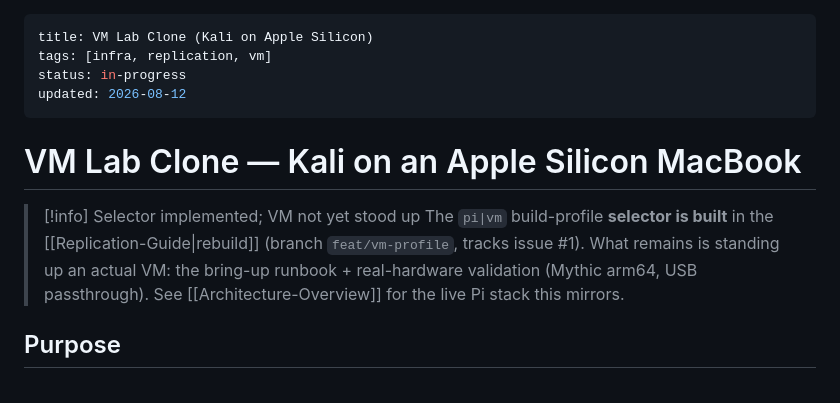
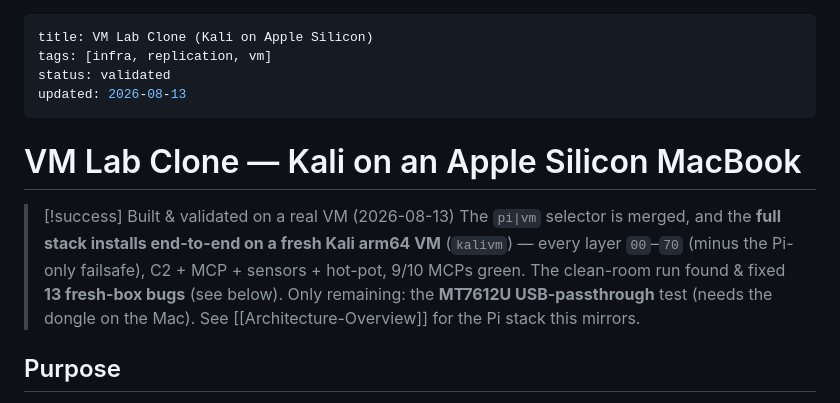
Before and after one commit to theseatofyourpants/pi5-stack, a Markdown page: docs/infrastructure/VM-Lab-Clone.md, the part around one of its changes. GitHub-like rendering.

```diff
--- a/docs/infrastructure/VM-Lab-Clone.md
+++ b/docs/infrastructure/VM-Lab-Clone.md
@@ -1,17 +1,18 @@
 ---
 title: VM Lab Clone (Kali on Apple Silicon)
 tags: [infra, replication, vm]
-status: in-progress
-updated: 2026-08-12
+status: validated
+updated: 2026-08-13
 ---
 
 # VM Lab Clone — Kali on an Apple Silicon MacBook
 
-> [!info] Selector implemented; VM not yet stood up
-> The `pi|vm` build-profile **selector is built** in the [[Replication-Guide|rebuild]]
-> (branch `feat/vm-profile`, tracks issue #1). What remains is standing up an actual
-> VM: the bring-up runbook + real-hardware validation (Mythic arm64, USB passthrough).
-> See [[Architecture-Overview]] for the live Pi stack this mirrors.
+> [!success] Built & validated on a real VM (2026-08-13)
+> The `pi|vm` selector is merged, and the **full stack installs end-to-end on a fresh
+> Kali arm64 VM** (`kalivm`) — every layer `00`–`70` (minus the Pi-only failsafe), C2 +
+> MCP + sensors + hot-pot, 9/10 MCPs green. The clean-room run found & fixed **13
+> fresh-box bugs** (see below). Only remaining: the **MT7612U USB-passthrough** test
+> (needs the dongle on the Mac). See [[Architecture-Overview]] for the Pi stack this mirrors.
 
 ## Purpose
 A Kali arm64 VM on an Apple Silicon MacBook that runs the **software + USB-hardware
```
Also changed, not shown: other parts of docs/infrastructure/VM-Lab-Clone.md (+37 -4 lines).
